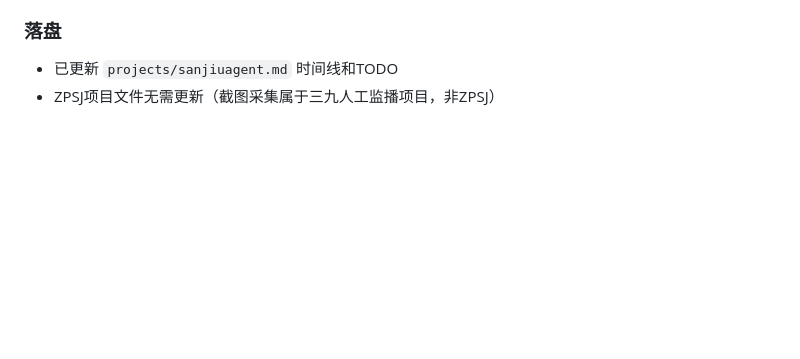
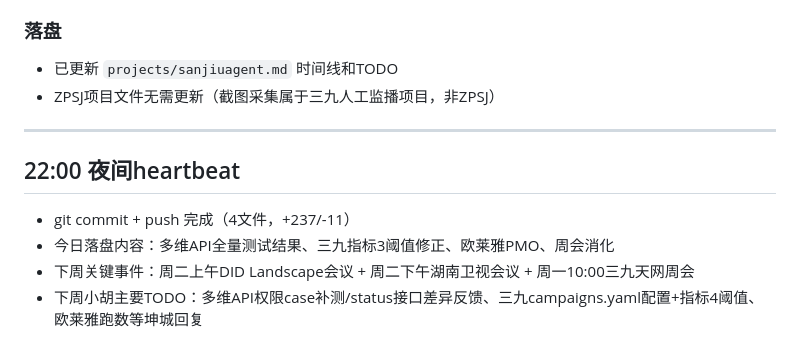
Before and after one commit to huyingxin619-arch/gugu-bot, a Markdown page: memory/2026-08-21.md, the part around the change. Rendered like a GitHub page; blank space fills up the shorter version.

Commit message:
2026-08-21: evening heartbeat log

```diff
--- a/memory/2026-08-21.md
+++ b/memory/2026-08-21.md
@@ -134,3 +134,12 @@ octic推送总结 d_8e118459236a90e62e6fc689 + 纠错文本 d_1b18ddf2c70dfe73aa
 ### 落盘
 - 已更新 `projects/sanjiuagent.md` 时间线和TODO
 - ZPSJ项目文件无需更新（截图采集属于三九人工监播项目，非ZPSJ）
+
+---
+
+## 22:00 夜间heartbeat
+
+- git commit + push 完成（4文件，+237/-11）
+- 今日落盘内容：多维API全量测试结果、三九指标3阈值修正、欧莱雅PMO、周会消化
+- 下周关键事件：周二上午DID Landscape会议 + 周二下午湖南卫视会议 + 周一10:00三九天网周会
+- 下周小胡主要TODO：多维API权限case补测/status接口差异反馈、三九campaigns.yaml配置+指标4阈值、欧莱雅跑数等坤城回复
```
